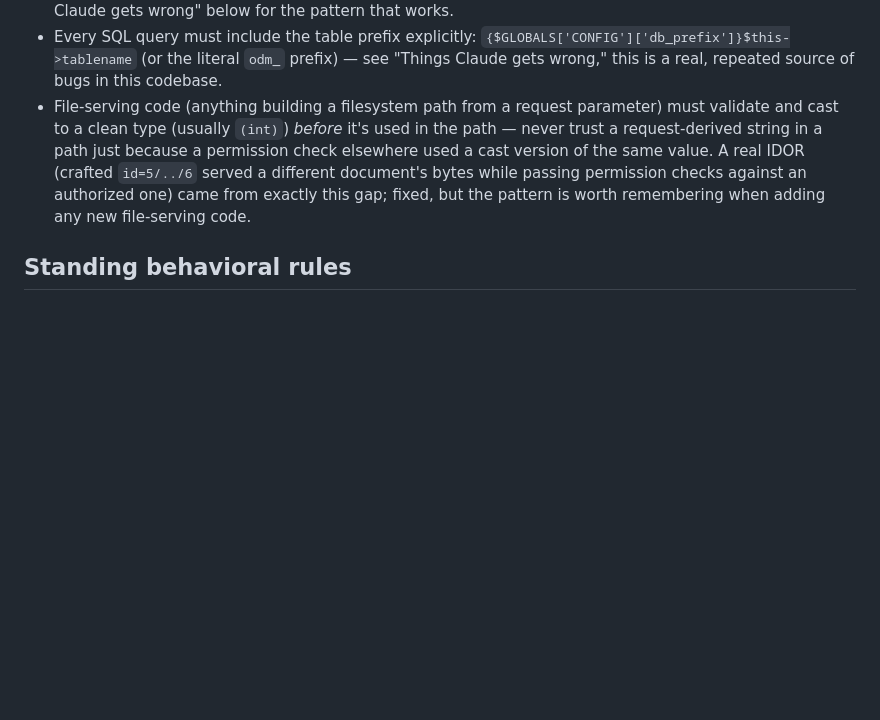
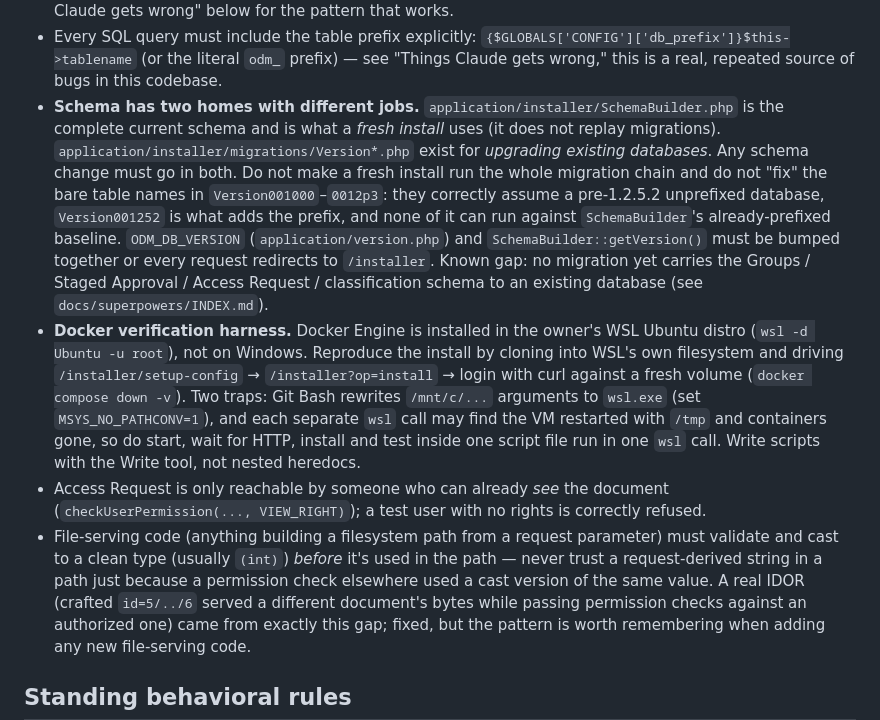
Before and after one commit to teekaysharma/securedocflow, a Markdown page: CLAUDE.md, the part around the change. Rendered like a GitHub page; blank space fills up the shorter version.

```diff
--- a/CLAUDE.md
+++ b/CLAUDE.md
@@ -151,6 +151,25 @@ two pairs of tests asserting pre-security-migration behavior (a `null`-vs-`[]` d
 - Every SQL query must include the table prefix explicitly:
   `{$GLOBALS['CONFIG']['db_prefix']}$this->tablename` (or the literal `odm_` prefix) — see "Things
   Claude gets wrong," this is a real, repeated source of bugs in this codebase.
+- **Schema has two homes with different jobs.** `application/installer/SchemaBuilder.php` is the
+  complete current schema and is what a *fresh install* uses (it does not replay migrations).
+  `application/installer/migrations/Version*.php` exist for *upgrading existing databases*. Any
+  schema change must go in both. Do not make a fresh install run the whole migration chain and do
+  not "fix" the bare table names in `Version001000`–`0012p3`: they correctly assume a pre-1.2.5.2
+  unprefixed database, `Version001252` is what adds the prefix, and none of it can run against
+  `SchemaBuilder`'s already-prefixed baseline. `ODM_DB_VERSION` (`application/version.php`) and
+  `SchemaBuilder::getVersion()` must be bumped together or every request redirects to `/installer`.
+  Known gap: no migration yet carries the Groups / Staged Approval / Access Request /
+  classification schema to an existing database (see `docs/superpowers/INDEX.md`).
+- **Docker verification harness.** Docker Engine is installed in the owner's WSL Ubuntu distro
+  (`wsl -d Ubuntu -u root`), not on Windows. Reproduce the install by cloning into WSL's own
+  filesystem and driving `/installer/setup-config` → `/installer?op=install` → login with curl
+  against a fresh volume (`docker compose down -v`). Two traps: Git Bash rewrites `/mnt/c/...`
+  arguments to `wsl.exe` (set `MSYS_NO_PATHCONV=1`), and each separate `wsl` call may find the VM
+  restarted with `/tmp` and containers gone, so do start, wait for HTTP, install and test inside
+  one script file run in one `wsl` call. Write scripts with the Write tool, not nested heredocs.
+- Access Request is only reachable by someone who can already *see* the document
+  (`checkUserPermission(..., VIEW_RIGHT)`); a test user with no rights is correctly refused.
 - File-serving code (anything building a filesystem path from a request parameter) must validate
   and cast to a clean type (usually `(int)`) *before* it's used in the path — never trust a
   request-derived string in a path just because a permission check elsewhere used a cast version
```
Also changed, not shown: docs/superpowers/INDEX.md (+18 -10 lines), 1 other file.
